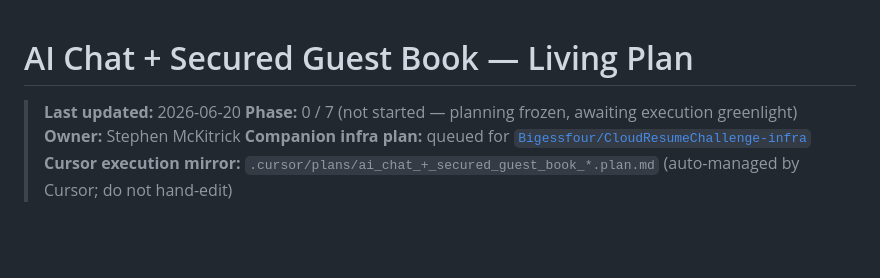
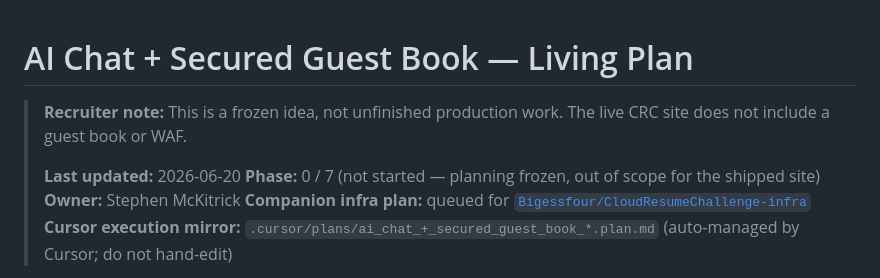
Before and after one commit to Bigessfour/CloudResumeChallenge-frontend, a Markdown page: docs/AI_CHAT_AND_GUESTBOOK_PLAN.md, the part around the change. Drawn GitHub-style; blank space fills up the shorter version.

Commit message:
docs: label guestbook/WAF plan as frozen, not leftover production work

```diff
--- a/docs/AI_CHAT_AND_GUESTBOOK_PLAN.md
+++ b/docs/AI_CHAT_AND_GUESTBOOK_PLAN.md
@@ -1,7 +1,9 @@
 # AI Chat + Secured Guest Book — Living Plan
 
+> **Recruiter note:** This is a frozen idea, not unfinished production work. The live CRC site does not include a guest book or WAF.
+>
 > **Last updated:** 2026-06-20
-> **Phase:** 0 / 7 (not started — planning frozen, awaiting execution greenlight)
+> **Phase:** 0 / 7 (not started — planning frozen, out of scope for the shipped site)
 > **Owner:** Stephen McKitrick
 > **Companion infra plan:** queued for [`Bigessfour/CloudResumeChallenge-infra`](https://github.com/Bigessfour/CloudResumeChallenge-infra)
 > **Cursor execution mirror:** `.cursor/plans/ai_chat_+_secured_guest_book_*.plan.md` (auto-managed by Cursor; do not hand-edit)
```
